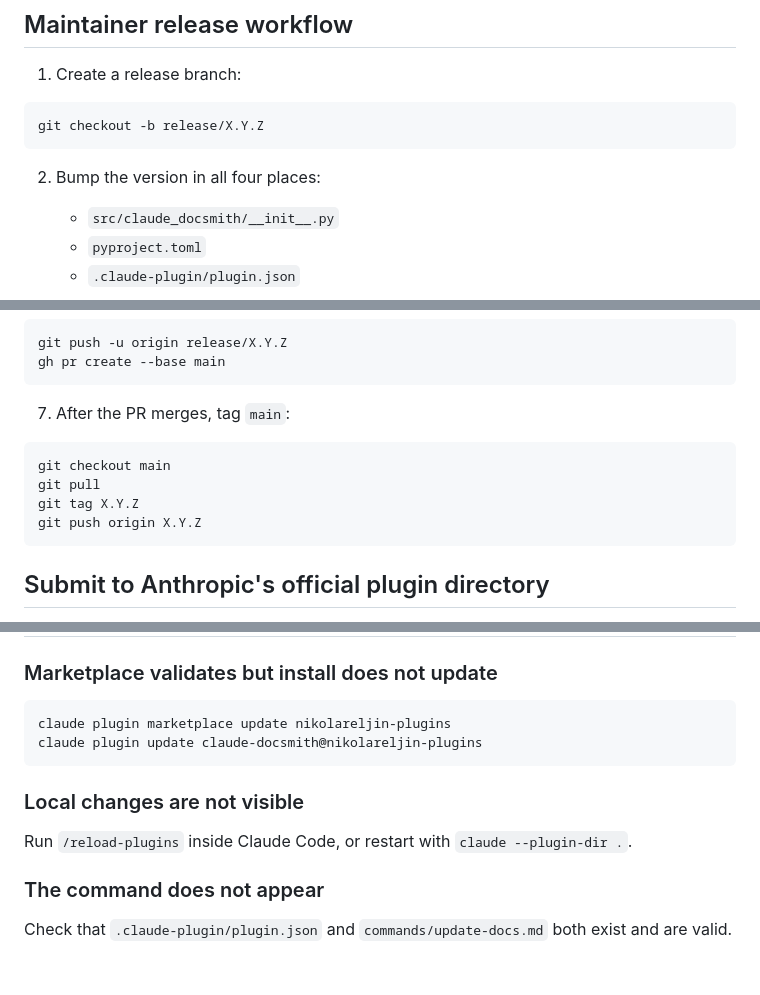
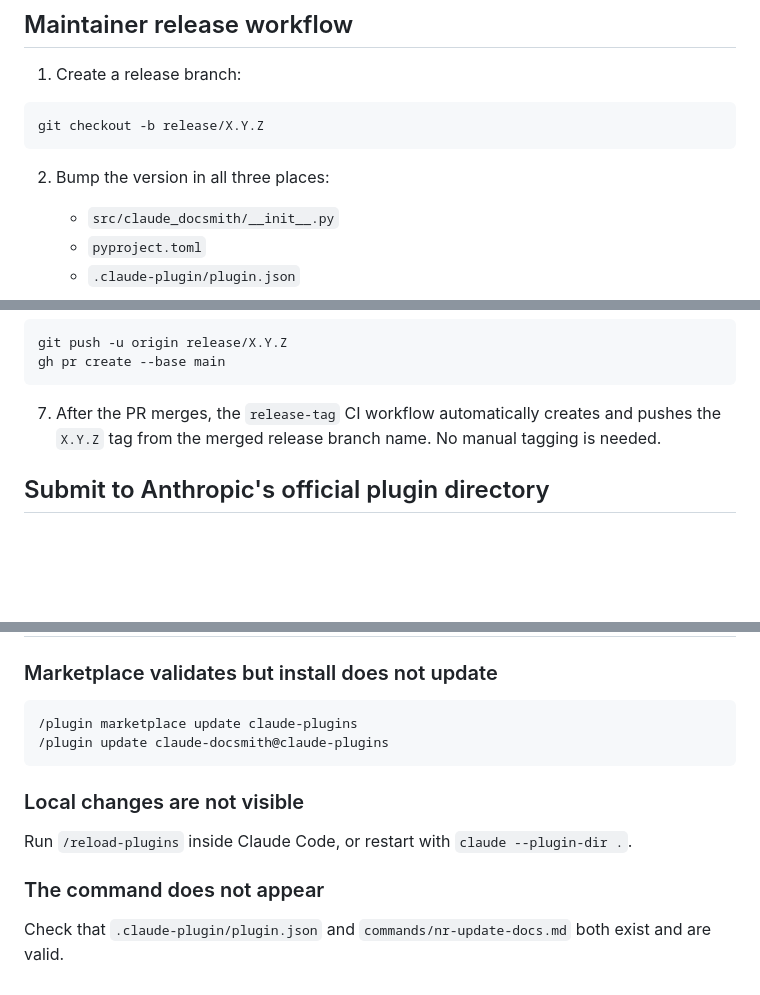
Before and after one commit to nikolareljin/claude-docsmith, a Markdown page: docs/publishing.md, 3 parts joined by grey strips. Drawn GitHub-style; blank space fills up the shorter version.

Commit message:
fix: address review feedback in publishing.md and add 1.0.1 changelog
docs/publishing.md:
- 'all four places' -> 'all three places' (marketplace.json removed)
- step 7 manual tag -> CI auto-tag note (release-tag workflow handles it)
- troubleshooting: claude plugin ... -> /plugin ... slash-command syntax
- troubleshooting: nikolareljin-plugins handle -> claude-plugins
- 'commands/update-docs.md' -> 'commands/nr-update-docs.md'

CHANGELOG.md:
- add 1.0.1 entry documenting this patch's changes

````diff
--- a/docs/publishing.md
+++ b/docs/publishing.md
@@ -55,7 +55,7 @@ After a plugin update, users refresh with:
 git checkout -b release/X.Y.Z
 ```
 
-2. Bump the version in all four places:
+2. Bump the version in all three places:
    - `src/claude_docsmith/__init__.py`
    - `pyproject.toml`
    - `.claude-plugin/plugin.json`
@@ -87,14 +87,7 @@ git push -u origin release/X.Y.Z
 gh pr create --base main
 ```
 
-7. After the PR merges, tag `main`:
-
-```bash
-git checkout main
-git pull
-git tag X.Y.Z
-git push origin X.Y.Z
-```
+7. After the PR merges, the `release-tag` CI workflow automatically creates and pushes the `X.Y.Z` tag from the merged release branch name. No manual tagging is needed.
 
 ## Submit to Anthropic's official plugin directory
 
@@ -136,9 +129,9 @@ Reload changes without restarting:
 
 ### Marketplace validates but install does not update
 
-```bash
-claude plugin marketplace update nikolareljin-plugins
-claude plugin update claude-docsmith@nikolareljin-plugins
+```
+/plugin marketplace update claude-plugins
+/plugin update claude-docsmith@claude-plugins
 ```
 
 ### Local changes are not visible
@@ -147,4 +140,4 @@ Run `/reload-plugins` inside Claude Code, or restart with `claude --plugin-dir .
 
 ### The command does not appear
 
-Check that `.claude-plugin/plugin.json` and `commands/update-docs.md` both exist and are valid.
+Check that `.claude-plugin/plugin.json` and `commands/nr-update-docs.md` both exist and are valid.
````
Also changed, not shown: CHANGELOG.md (+12 -0 lines).
